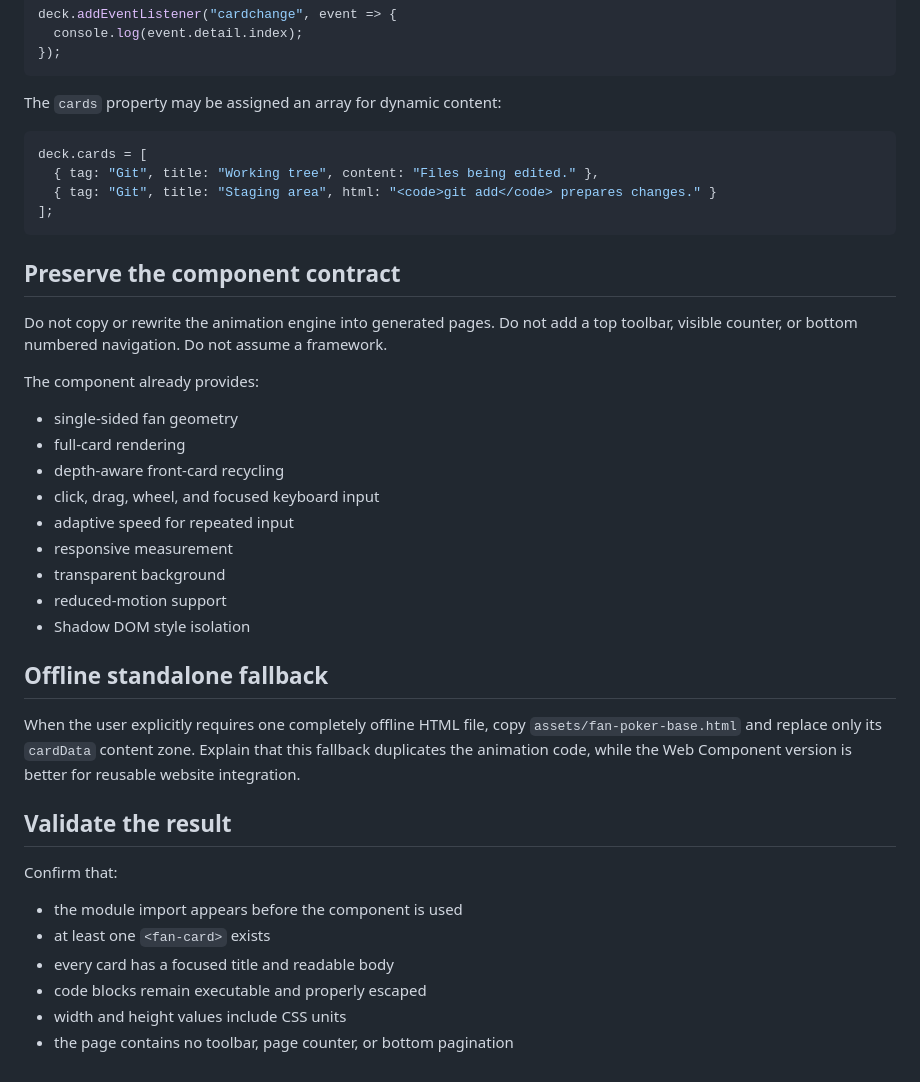
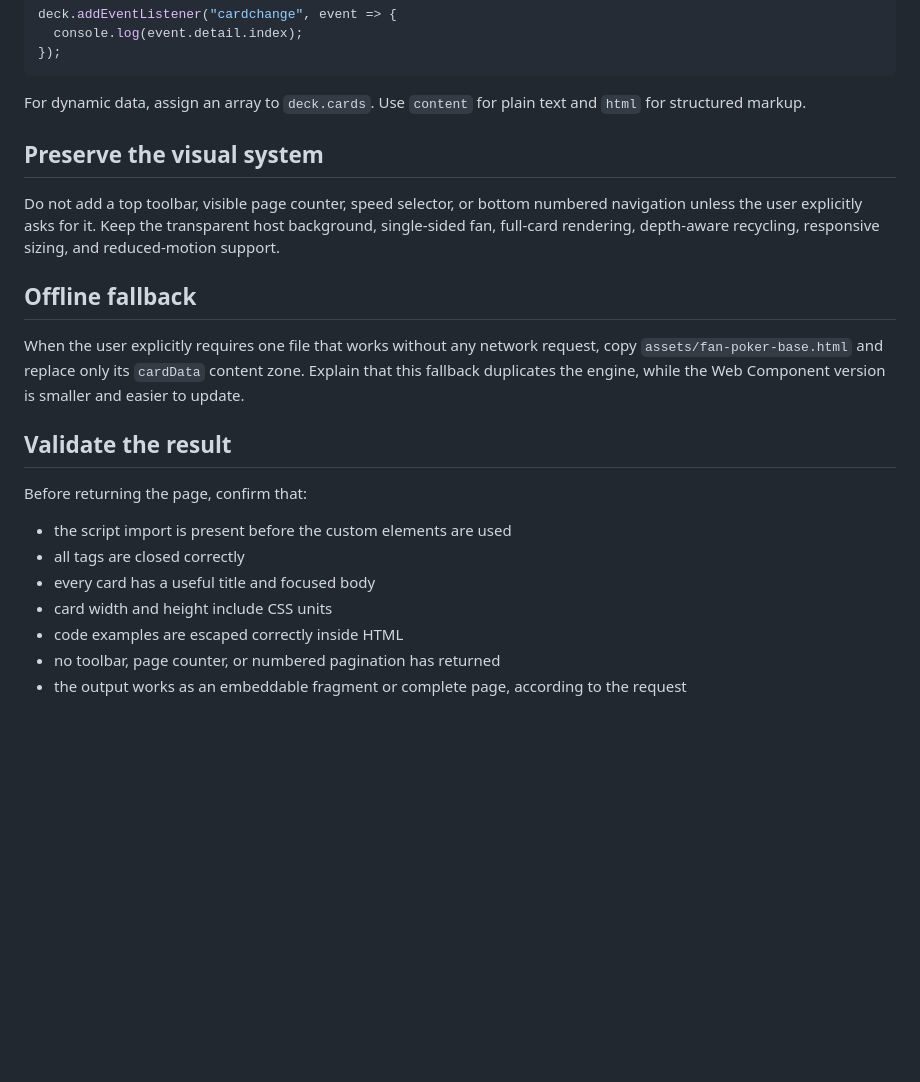
Before and after one commit to Hubujiu/fan-poker-teaching-skill, a Markdown page: SKILL.md, the part around one of its changes. Rendered like a GitHub page; blank space fills up the shorter version.

````diff
--- a/SKILL.md
+++ b/SKILL.md
@@ -98,42 +104,24 @@ deck.addEventListener("cardchange", event => {
 });
 ```
 
-The `cards` property may be assigned an array for dynamic content:
+For dynamic data, assign an array to `deck.cards`. Use `content` for plain text and `html` for structured markup.
 
-```js
-deck.cards = [
-  { tag: "Git", title: "Working tree", content: "Files being edited." },
-  { tag: "Git", title: "Staging area", html: "<code>git add</code> prepares changes." }
-];
-```
+## Preserve the visual system
 
-## Preserve the component contract
+Do not add a top toolbar, visible page counter, speed selector, or bottom numbered navigation unless the user explicitly asks for it. Keep the transparent host background, single-sided fan, full-card rendering, depth-aware recycling, responsive sizing, and reduced-motion support.
 
-Do not copy or rewrite the animation engine into generated pages. Do not add a top toolbar, visible counter, or bottom numbered navigation. Do not assume a framework.
+## Offline fallback
 
-The component already provides:
-
-- single-sided fan geometry
-- full-card rendering
-- depth-aware front-card recycling
-- click, drag, wheel, and focused keyboard input
-- adaptive speed for repeated input
-- responsive measurement
-- transparent background
-- reduced-motion support
-- Shadow DOM style isolation
-
-## Offline standalone fallback
-
-When the user explicitly requires one completely offline HTML file, copy `assets/fan-poker-base.html` and replace only its `cardData` content zone. Explain that this fallback duplicates the animation code, while the Web Component version is better for reusable website integration.
+When the user explicitly requires one file that works without any network request, copy `assets/fan-poker-base.html` and replace only its `cardData` content zone. Explain that this fallback duplicates the engine, while the Web Component version is smaller and easier to update.
 
 ## Validate the result
 
-Confirm that:
+Before returning the page, confirm that:
 
-- the module import appears before the component is used
-- at least one `<fan-card>` exists
-- every card has a focused title and readable body
-- code blocks remain executable and properly escaped
-- width and height values include CSS units
-- the page contains no toolbar, page counter, or bottom pagination
+- the script import is present before the custom elements are used
+- all tags are closed correctly
+- every card has a useful title and focused body
+- card width and height include CSS units
+- code examples are escaped correctly inside HTML
+- no toolbar, page counter, or numbered pagination has returned
+- the output works as an embeddable fragment or complete page, according to the request
````
Also changed, not shown: other parts of SKILL.md (+11 -5 lines).
